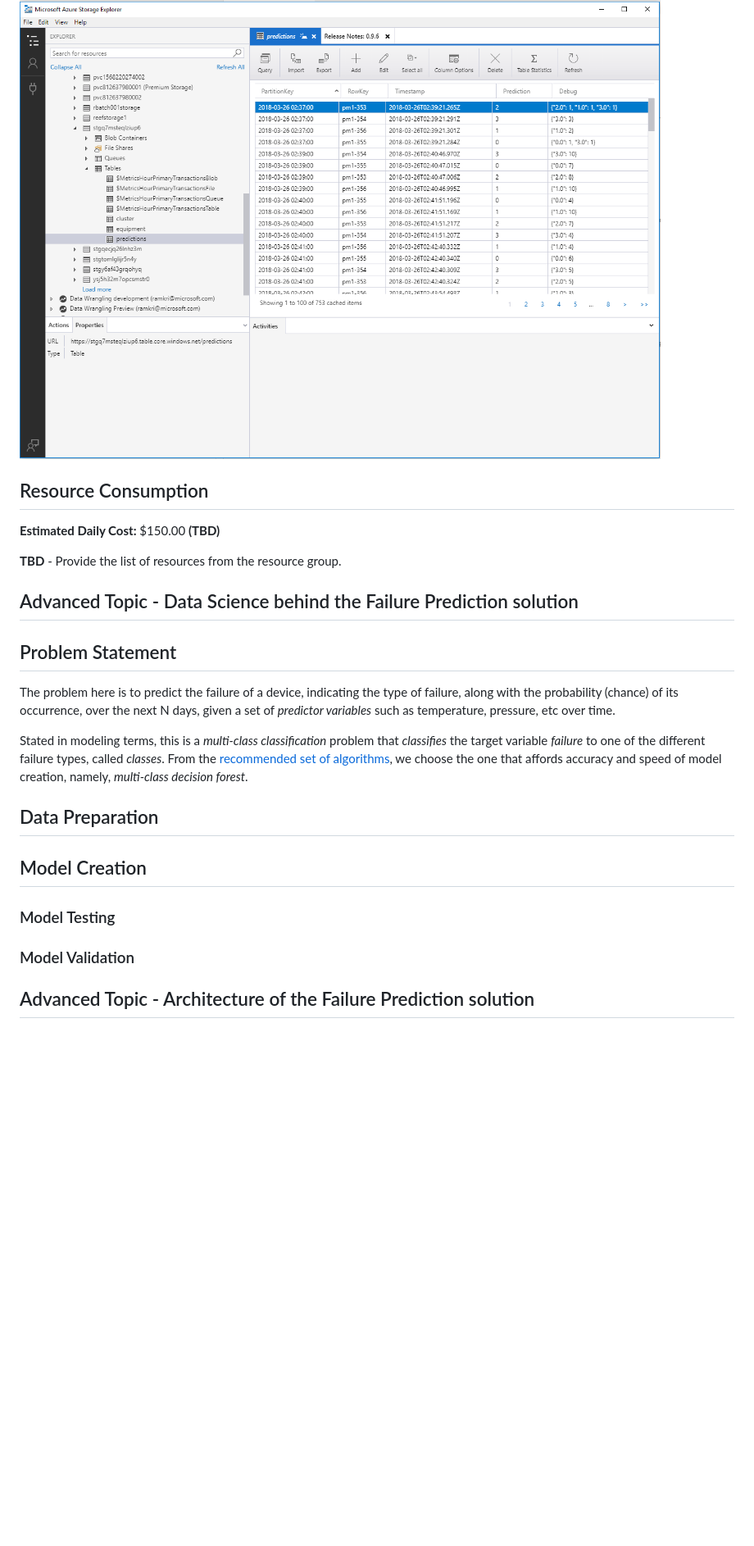
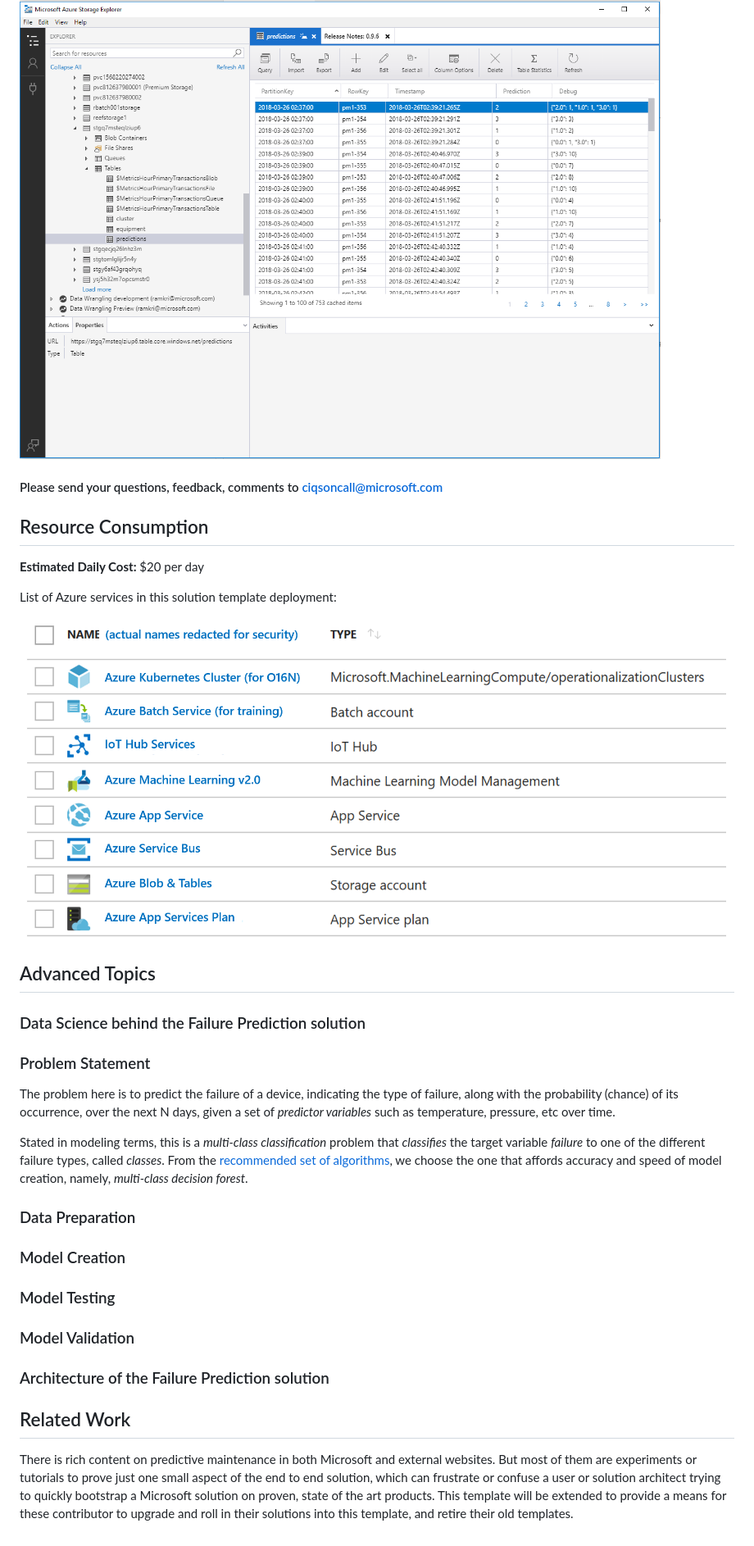
Before and after one commit to Azure/AI-PredictiveMaintenance, a Markdown page: README.md, the part around the change printed below. Shown: that part at 82% size. Rendered like a GitHub page; pictures changed too: docs/img/Resources.png (added); blank space fills up the shorter version.

Commit message:
README changes reflecting subset of review inputs

```diff
--- a/README.md
+++ b/README.md
@@ -282,26 +292,34 @@ Provide a service name here, and then click on Create. This quickly creates a se
 
 ![Deploy_18](https://github.com/Azure/AI-PredictiveMaintenance/blob/master/docs/img/deploy_18.png)
 
+#### Please send your questions, feedback, comments to ciqsoncall@microsoft.com
+
 ## Resource Consumption
 
-**Estimated Daily Cost:** $150.00 **(TBD)**
+**Estimated Daily Cost:** $20 per day
 
-**TBD** - Provide the list of resources from the resource group.
+List of Azure services in this solution template deployment:
 
-## Advanced Topic - Data Science behind the Failure Prediction solution
+![Resources](https://github.com/Azure/AI-PredictiveMaintenance/blob/master/docs/img/Resources.png)
 
-## Problem Statement
+## Advanced Topics
+
+### Data Science behind the Failure Prediction solution
+
+### Problem Statement
 The problem here is to predict the failure of a device, indicating the type of failure, along with the probability (chance) of its occurrence, over the next N days, given a set of _predictor variables_ such as temperature, pressure, etc over time.
 
 Stated in modeling terms, this is a _multi-class classification_ problem that _classifies_ the target variable _failure_ to one of the different failure types, called _classes_. From the [recommended set of algorithms](https://docs.microsoft.com/en-us/azure/machine-learning/studio/algorithm-cheat-sheet), we choose the one that affords accuracy and speed of model creation, namely, _multi-class decision forest_.
 
-## Data Preparation
+### Data Preparation
 
-## Model Creation
+### Model Creation
 
 ### Model Testing
 
 ### Model Validation
 
+### Architecture of the Failure Prediction solution
 
-## Advanced Topic - Architecture of the Failure Prediction solution
+## Related Work
+There is rich content on predictive maintenance in both Microsoft and external websites. But most of them are experiments or tutorials to prove just one small aspect of the end to end solution, which can frustrate or confuse a user or solution architect trying to quickly bootstrap a Microsoft solution on proven, state of the art products. This template will be extended to provide a means for these contributor to upgrade and roll in their solutions into this template, and retire their old templates.
```
Also changed, not shown: other parts of README.md (+20 -10 lines).
